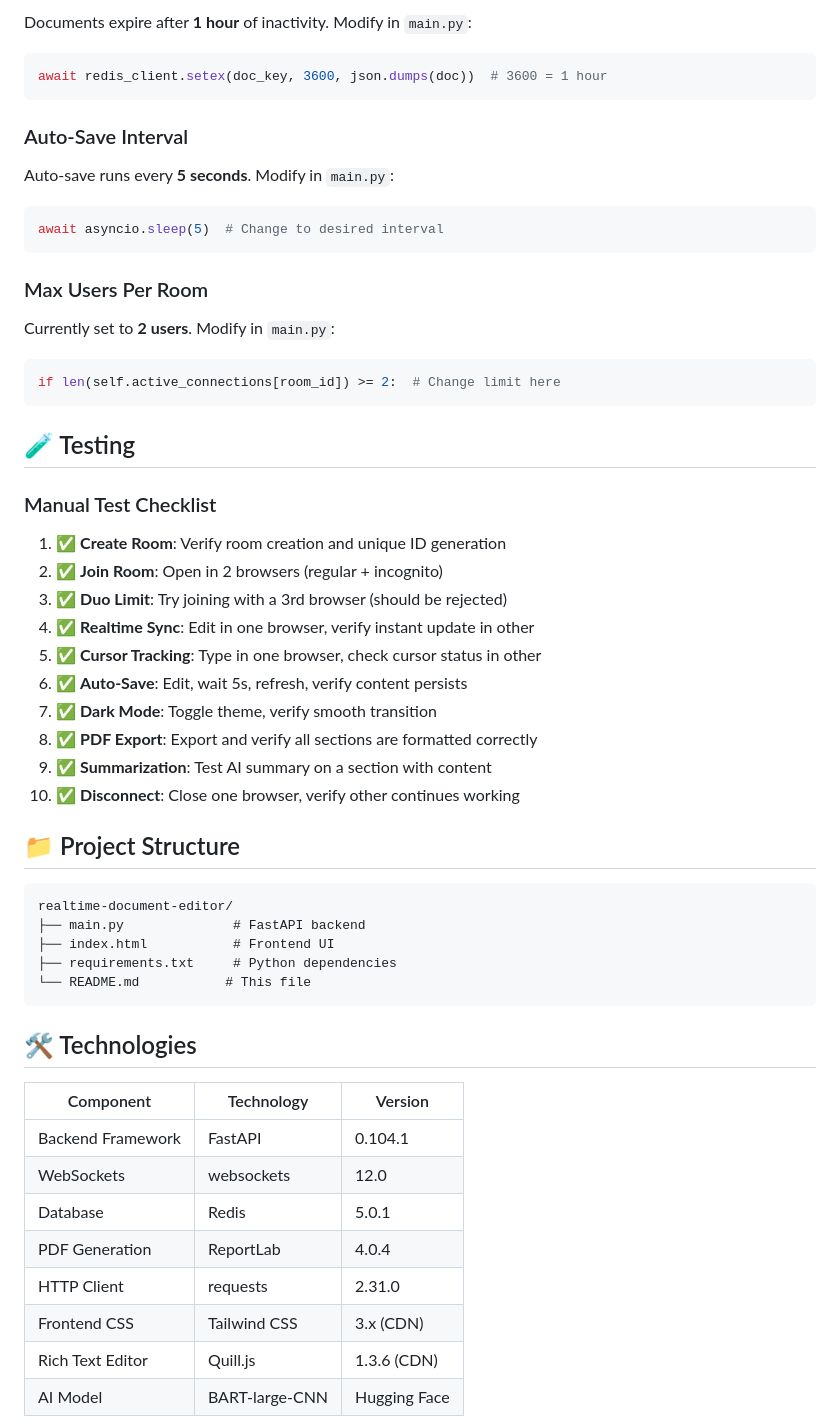
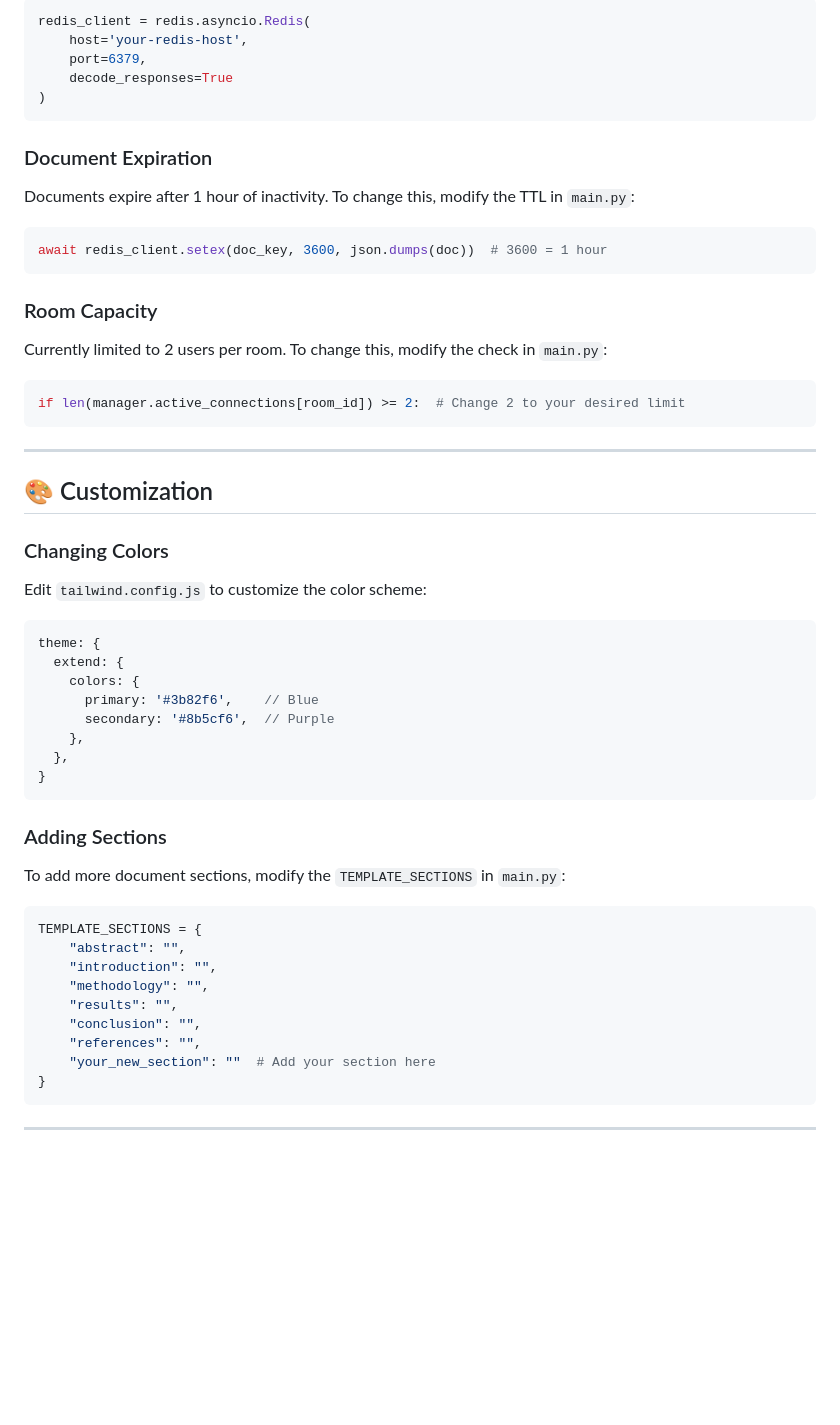
Before and after one commit to Maheshnath09/duoreport, a Markdown page: README.md, the part around the change printed below. GitHub-like rendering; blank space fills up the shorter version.

Commit message:
docs: Add comprehensive professional README.md

````diff
--- a/README.md
+++ b/README.md
@@ -134,61 +217,58 @@ A beautiful, production-ready **realtime collaborative report editor** for exact
 
-Documents expire after **1 hour** of inactivity. Modify in `main.py`:
+```python
+redis_client = redis.asyncio.Redis(
+    host='your-redis-host',
+    port=6379,
+    decode_responses=True
+)
+```
+
+### Document Expiration
+Documents expire after 1 hour of inactivity. To change this, modify the TTL in `main.py`:
 
 ```python
 await redis_client.setex(doc_key, 3600, json.dumps(doc))  # 3600 = 1 hour
 ```
 
-### Auto-Save Interval
-
-Auto-save runs every **5 seconds**. Modify in `main.py`:
+### Room Capacity
+Currently limited to 2 users per room. To change this, modify the check in `main.py`:
 
 ```python
-await asyncio.sleep(5)  # Change to desired interval
+if len(manager.active_connections[room_id]) >= 2:  # Change 2 to your desired limit
 ```
 
-### Max Users Per Room
+---
 
-Currently set to **2 users**. Modify in `main.py`:
+## 🎨 Customization
+
+### Changing Colors
+Edit `tailwind.config.js` to customize the color scheme:
+
+```javascript
+theme: {
+  extend: {
+    colors: {
+      primary: '#3b82f6',    // Blue
+      secondary: '#8b5cf6',  // Purple
+    },
+  },
+}
+```
+
+### Adding Sections
+To add more document sections, modify the `TEMPLATE_SECTIONS` in `main.py`:
 
 ```python
-if len(self.active_connections[room_id]) >= 2:  # Change limit here
+TEMPLATE_SECTIONS = {
+    "abstract": "",
+    "introduction": "",
+    "methodology": "",
+    "results": "",
+    "conclusion": "",
+    "references": "",
+    "your_new_section": ""  # Add your section here
+}
 ```
 
-## 🧪 Testing
+---
 
-### Manual Test Checklist
-
-1. ✅ **Create Room**: Verify room creation and unique ID generation
-2. ✅ **Join Room**: Open in 2 browsers (regular + incognito)
-3. ✅ **Duo Limit**: Try joining with a 3rd browser (should be rejected)
-4. ✅ **Realtime Sync**: Edit in one browser, verify instant update in other
-5. ✅ **Cursor Tracking**: Type in one browser, check cursor status in other
-6. ✅ **Auto-Save**: Edit, wait 5s, refresh, verify content persists
-7. ✅ **Dark Mode**: Toggle theme, verify smooth transition
-8. ✅ **PDF Export**: Export and verify all sections are formatted correctly
-9. ✅ **Summarization**: Test AI summary on a section with content
-10. ✅ **Disconnect**: Close one browser, verify other continues working
-
-## 📁 Project Structure
-
-```
-realtime-document-editor/
-├── main.py              # FastAPI backend
-├── index.html           # Frontend UI
-├── requirements.txt     # Python dependencies
-└── README.md           # This file
-```
-
-## 🛠️ Technologies
-
-| Component | Technology | Version |
-|-----------|-----------|---------|
-| Backend Framework | FastAPI | 0.104.1 |
-| WebSockets | websockets | 12.0 |
-| Database | Redis | 5.0.1 |
-| PDF Generation | ReportLab | 4.0.4 |
-| HTTP Client | requests | 2.31.0 |
-| Frontend CSS | Tailwind CSS | 3.x (CDN) |
-| Rich Text Editor | Quill.js | 1.3.6 (CDN) |
-| AI Model | BART-large-CNN | Hugging Face |
-
````
Also changed, not shown: other parts of README.md (+238 -153 lines).
